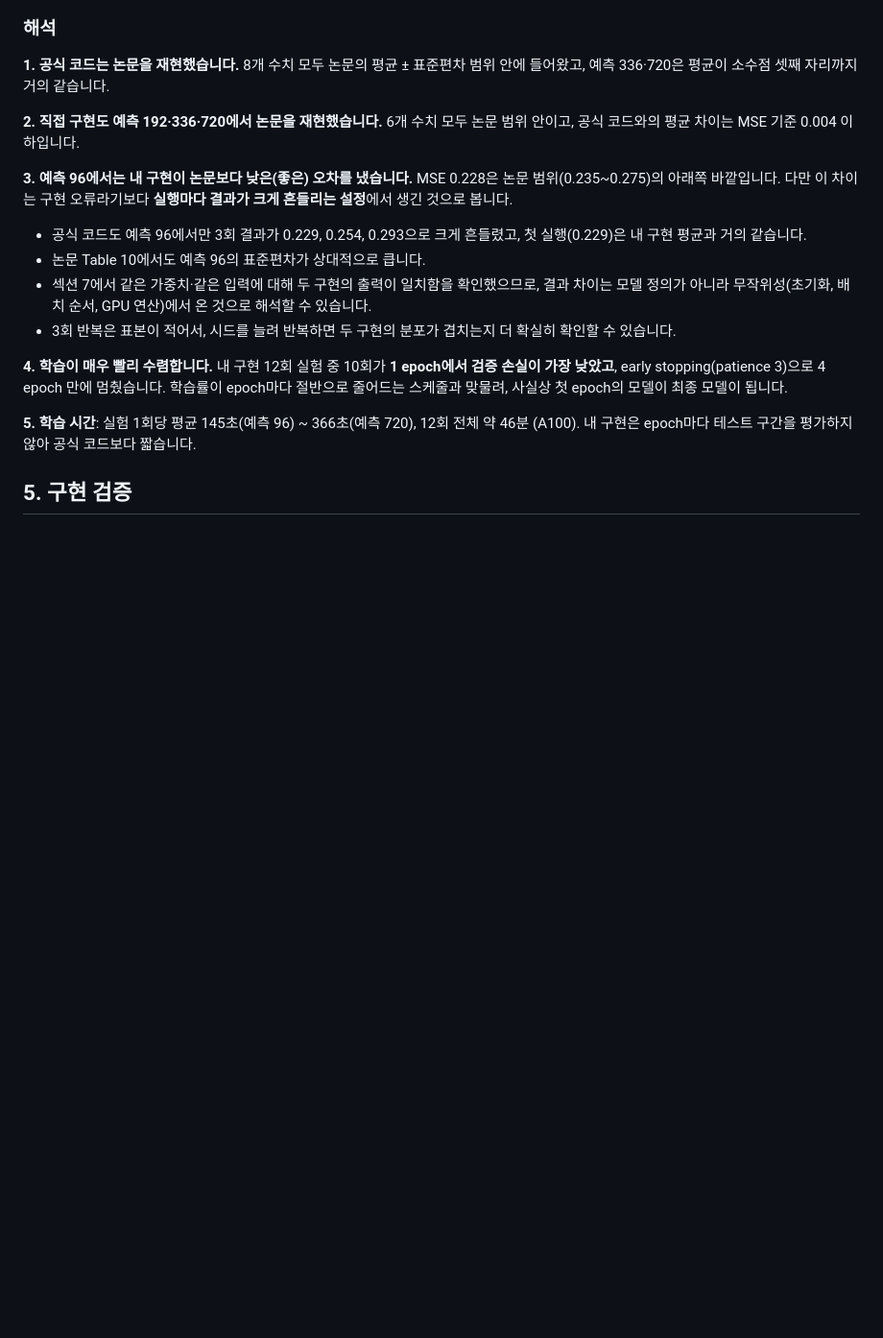
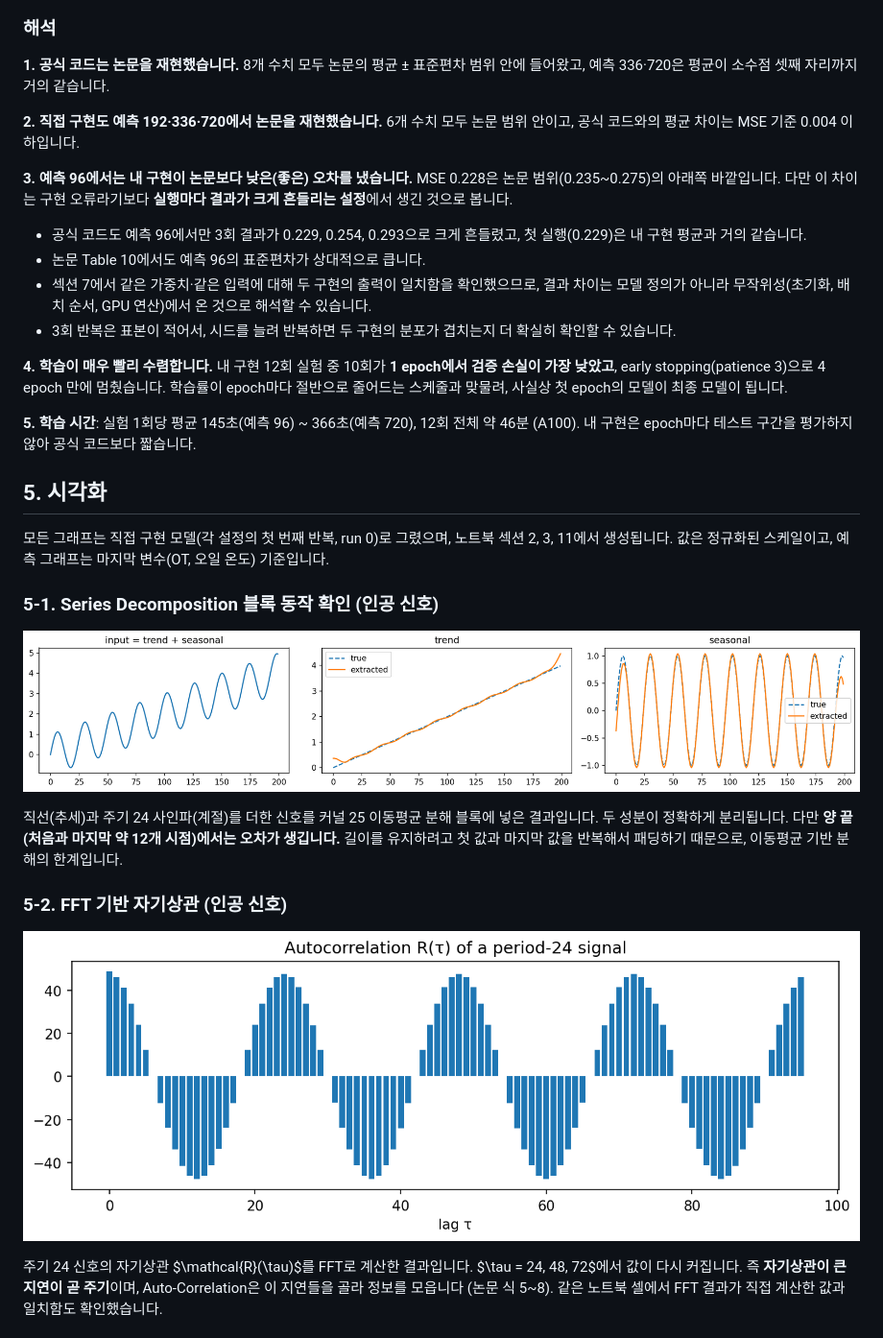
Before and after one commit to HwangDaekyung/Autoformer_reproduction, a Markdown page: README.md, the part around one of its changes. Shown at 96% size. GitHub-like rendering; pictures changed too: results/figures/01_series_decomp_synthetic.png (added), results/figures/02_autocorrelation_synthetic.png (added); blank space fills up the shorter version.

```diff
--- a/README.md
+++ b/README.md
@@ -109,4 +113,18 @@ Autoformer_reproduction/
 
 **5. 학습 시간**: 실험 1회당 평균 145초(예측 96) ~ 366초(예측 720), 12회 전체 약 46분 (A100). 내 구현은 epoch마다 테스트 구간을 평가하지 않아 공식 코드보다 짧습니다.
 
-## 5. 구현 검증
+## 5. 시각화
+
+모든 그래프는 직접 구현 모델(각 설정의 첫 번째 반복, run 0)로 그렸으며, 노트북 섹션 2, 3, 11에서 생성됩니다. 값은 정규화된 스케일이고, 예측 그래프는 마지막 변수(OT, 오일 온도) 기준입니다.
+
+### 5-1. Series Decomposition 블록 동작 확인 (인공 신호)
+![series decomposition](results/figures/01_series_decomp_synthetic.png)
+
+직선(추세)과 주기 24 사인파(계절)를 더한 신호를 커널 25 이동평균 분해 블록에 넣은 결과입니다. 두 성분이 정확하게 분리됩니다.
+다만 **양 끝(처음과 마지막 약 12개 시점)에서는 오차가 생깁니다.** 길이를 유지하려고 첫 값과 마지막 값을 반복해서 패딩하기 때문으로, 이동평균 기반 분해의 한계입니다.
+
+### 5-2. FFT 기반 자기상관 (인공 신호)
+![autocorrelation](results/figures/02_autocorrelation_synthetic.png)
+
+주기 24 신호의 자기상관 $\mathcal{R}(\tau)$를 FFT로 계산한 결과입니다. $\tau = 24, 48, 72$에서 값이 다시 커집니다. 즉 **자기상관이 큰 지연이 곧 주기**이며, Auto-Correlation은 이 지연들을 골라 정보를 모읍니다 (논문 식 5~8). 같은 노트북 셀에서 FFT 결과가 직접 계산한 값과 일치함도 확인했습니다.
+
```
Also changed, not shown: other parts of README.md (+33 -4 lines), results/figures/03_prediction_ETTm2_336.png (added), results/figures/03_prediction_ETTm2_96.png (added), results/figures/04_decomposition_ETTm2_96.png (added), results/figures/05_learned_lags_ETTm2_336.png (added), 1 other file.
